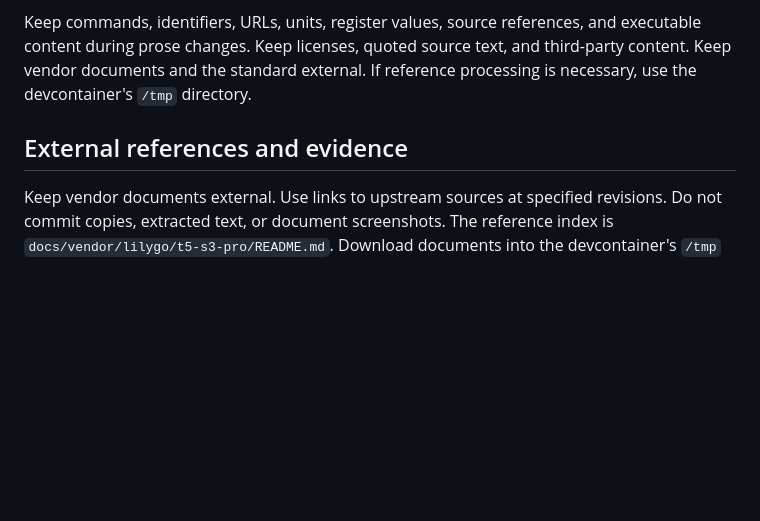
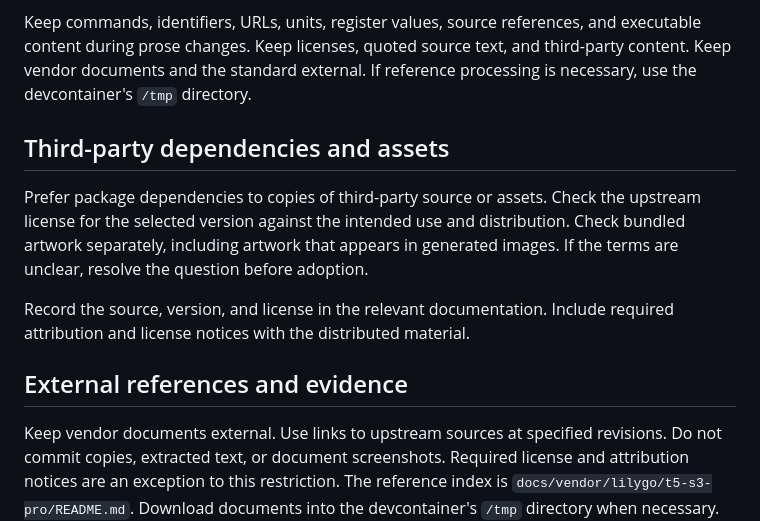
Before and after one commit to robarnold/paper-mesh-a, a Markdown page: DOCUMENTATION.md, the part around the change. GitHub-like rendering; blank space fills up the shorter version.

Commit message:
Document third-party license checks

```diff
--- a/DOCUMENTATION.md
+++ b/DOCUMENTATION.md
@@ -88,10 +88,21 @@ and executable content during prose changes. Keep licenses, quoted source
 text, and third-party content. Keep vendor documents and the standard external.
 If reference processing is necessary, use the devcontainer's `/tmp` directory.
 
+## Third-party dependencies and assets
+
+Prefer package dependencies to copies of third-party source or assets.
+Check the upstream license for the selected version against the intended use and distribution.
+Check bundled artwork separately, including artwork that appears in generated images.
+If the terms are unclear, resolve the question before adoption.
+
+Record the source, version, and license in the relevant documentation.
+Include required attribution and license notices with the distributed material.
+
 ## External references and evidence
 
 Keep vendor documents external. Use links to upstream sources at specified
 revisions. Do not commit copies, extracted text, or document screenshots.
+Required license and attribution notices are an exception to this restriction.
 The reference index is `docs/vendor/lilygo/t5-s3-pro/README.md`.
 Download documents into the devcontainer's `/tmp` directory when necessary.
 
```
Also changed, not shown: AGENTS.md (+4 -0 lines).
